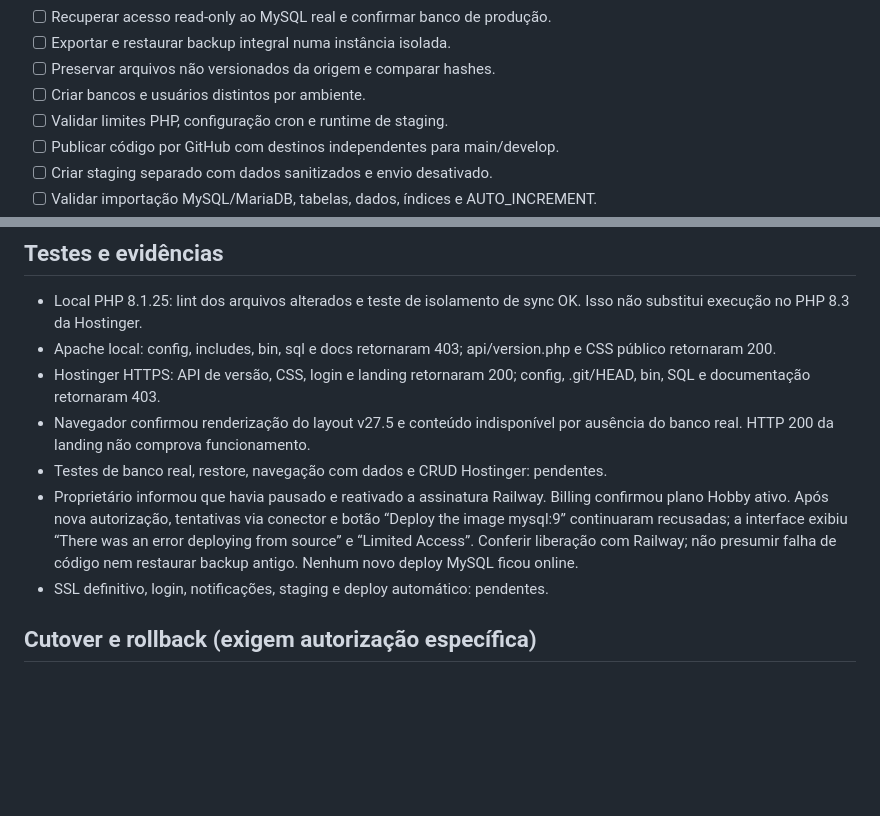
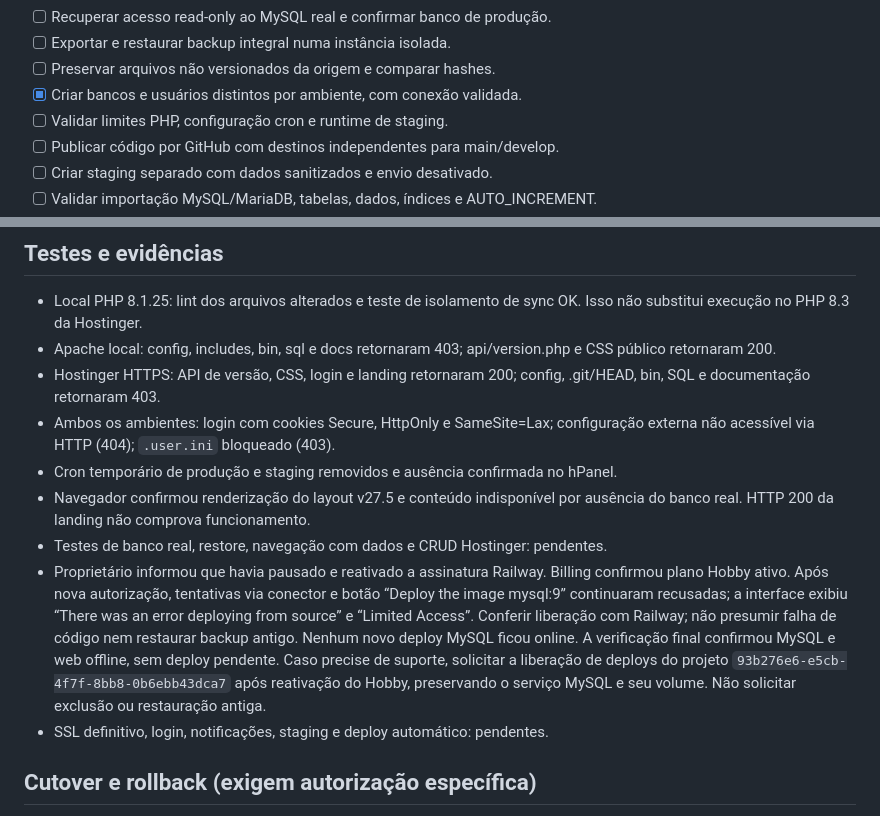
Before and after one commit to LuizAugustoSZ/vascaoseason3, a Markdown page: docs/MIGRACAO_HOSTINGER.md, 2 parts joined by grey strips. Drawn GitHub-style; blank space fills up the shorter version.

Commit message:
Registrar isolamento validado e bloqueio persistente de deploy no Railway

```diff
--- a/docs/MIGRACAO_HOSTINGER.md
+++ b/docs/MIGRACAO_HOSTINGER.md
@@ -89,7 +89,7 @@ Não tocar em `anajubyfashion.com.br` ou seus arquivos/bancos/configurações.
 - [ ] Recuperar acesso read-only ao MySQL real e confirmar banco de produção.
 - [ ] Exportar e restaurar backup integral numa instância isolada.
 - [ ] Preservar arquivos não versionados da origem e comparar hashes.
-- [ ] Criar bancos e usuários distintos por ambiente.
+- [x] Criar bancos e usuários distintos por ambiente, com conexão validada.
 - [ ] Validar limites PHP, configuração cron e runtime de staging.
 - [ ] Publicar código por GitHub com destinos independentes para main/develop.
 - [ ] Criar staging separado com dados sanitizados e envio desativado.
@@ -196,6 +196,9 @@ envia. Não configurar cron ativo ou disparar e-mails reais durante os testes.
   api/version.php e CSS público retornaram 200.
 - Hostinger HTTPS: API de versão, CSS, login e landing retornaram 200;
   config, .git/HEAD, bin, SQL e documentação retornaram 403.
+- Ambos os ambientes: login com cookies Secure, HttpOnly e SameSite=Lax;
+  configuração externa não acessível via HTTP (404); `.user.ini` bloqueado (403).
+- Cron temporário de produção e staging removidos e ausência confirmada no hPanel.
 - Navegador confirmou renderização do layout v27.5 e conteúdo indisponível
   por ausência do banco real. HTTP 200 da landing não comprova funcionamento.
 - Testes de banco real, restore, navegação com dados e CRUD Hostinger: pendentes.
@@ -205,6 +208,10 @@ envia. Não configurar cron ativo ou disparar e-mails reais durante os testes.
   exibiu “There was an error deploying from source” e “Limited Access”.
   Conferir liberação com Railway; não presumir falha de código nem restaurar
   backup antigo. Nenhum novo deploy MySQL ficou online.
+  A verificação final confirmou MySQL e web offline, sem deploy pendente.
+  Caso precise de suporte, solicitar a liberação de deploys do projeto
+  `93b276e6-e5cb-4f7f-8bb8-0b6ebb43dca7` após reativação do Hobby, preservando
+  o serviço MySQL e seu volume. Não solicitar exclusão ou restauração antiga.
 - SSL definitivo, login, notificações, staging e deploy automático: pendentes.
 
 ## Cutover e rollback (exigem autorização específica)
```
